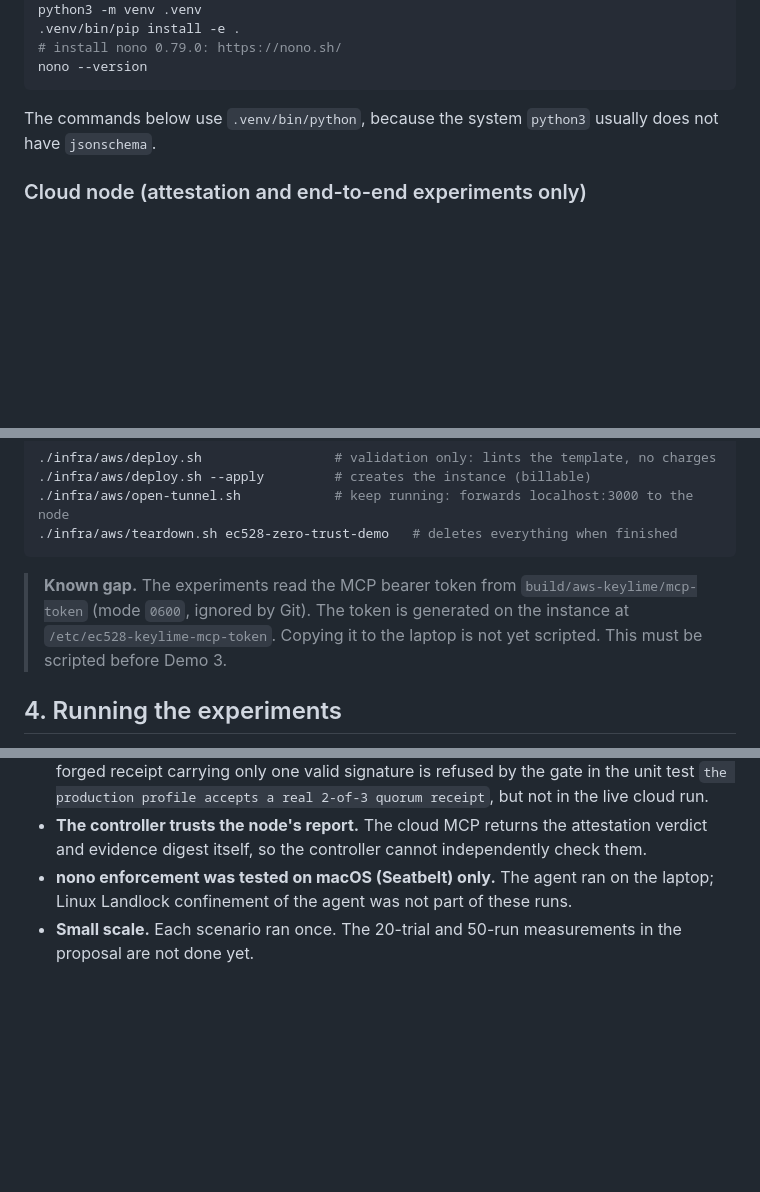
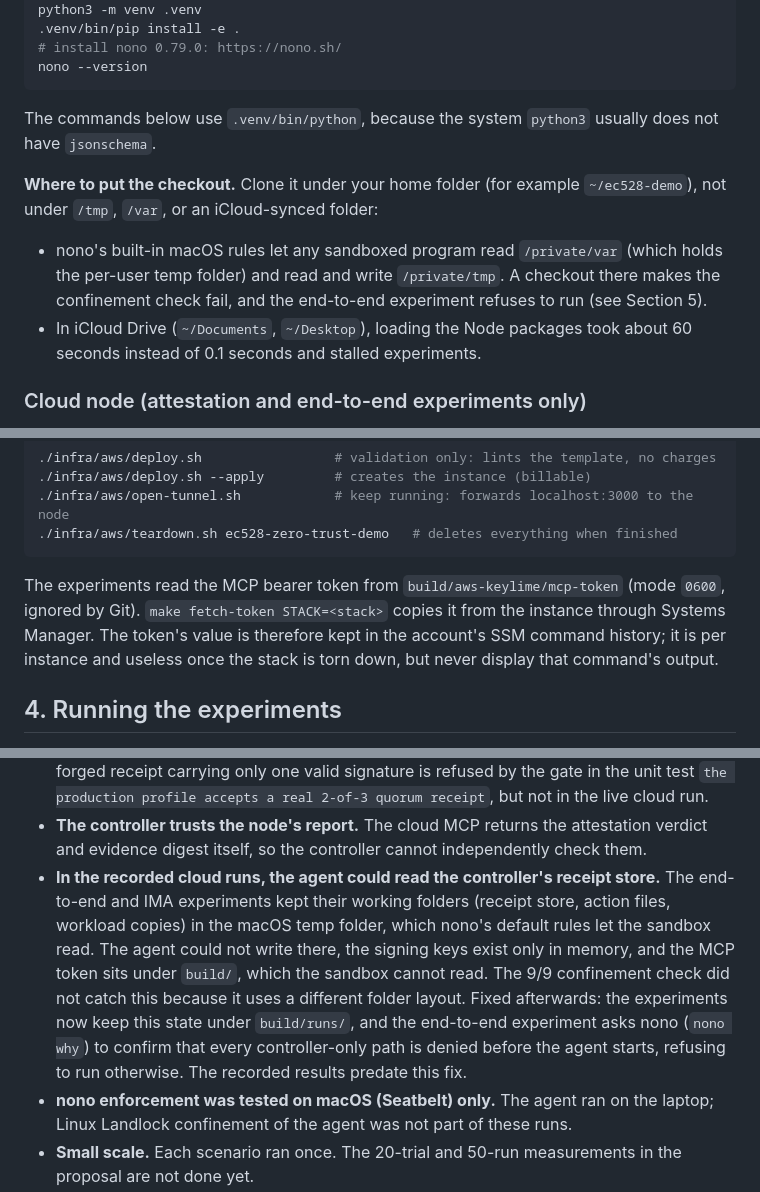
Before and after one commit to ec528-fall26/zero-trust, a Markdown page: docs/design-document.md, 3 parts joined by grey strips. Rendered like a GitHub page; blank space fills up the shorter version.

Commit message:
Document the temp-folder exposure, checkout location and token script
- Limitations: the recorded cloud runs kept controller state where nono's
  default macOS rules let the sandbox read it; describe impact, why the
  confinement check missed it, and the fix with its nono-backed check.
- Setup: clone under the home folder, not /tmp, /var or iCloud Drive.
- Replace the token "known gap" with make fetch-token and its caveat.

Co-Authored-By: Claude Opus 5.5 <noreply@anthropic.com>

````diff
--- a/docs/design-document.md
+++ b/docs/design-document.md
@@ -119,6 +119,16 @@ nono --version
 The commands below use `.venv/bin/python`, because the system `python3` usually
 does not have `jsonschema`.
 
+**Where to put the checkout.** Clone it under your home folder (for example
+`~/ec528-demo`), not under `/tmp`, `/var`, or an iCloud-synced folder:
+
+- nono's built-in macOS rules let any sandboxed program read `/private/var`
+  (which holds the per-user temp folder) and read and write `/private/tmp`.
+  A checkout there makes the confinement check fail, and the end-to-end
+  experiment refuses to run (see Section 5).
+- In iCloud Drive (`~/Documents`, `~/Desktop`), loading the Node packages took
+  about 60 seconds instead of 0.1 seconds and stalled experiments.
+
 ### Cloud node (attestation and end-to-end experiments only)
 
 These experiments need an AWS account. On our account the instance cost a few
@@ -146,10 +156,11 @@ parameter in `infra/aws/main.yaml`.
 ./infra/aws/teardown.sh ec528-zero-trust-demo   # deletes everything when finished
 ```
 
-> **Known gap.** The experiments read the MCP bearer token from
-> `build/aws-keylime/mcp-token` (mode `0600`, ignored by Git). The token is
-> generated on the instance at `/etc/ec528-keylime-mcp-token`. Copying it to the
-> laptop is not yet scripted. This must be scripted before Demo 3.
+The experiments read the MCP bearer token from `build/aws-keylime/mcp-token`
+(mode `0600`, ignored by Git). `make fetch-token STACK=<stack>` copies it from
+the instance through Systems Manager. The token's value is therefore kept in
+the account's SSM command history; it is per instance and useless once the
+stack is torn down, but never display that command's output.
 
 ## 4. Running the experiments
 
@@ -275,6 +286,17 @@ closed.
 - **The controller trusts the node's report.** The cloud MCP returns the
   attestation verdict and evidence digest itself, so the controller cannot
   independently check them.
+- **In the recorded cloud runs, the agent could read the controller's receipt
+  store.** The end-to-end and IMA experiments kept their working folders
+  (receipt store, action files, workload copies) in the macOS temp folder,
+  which nono's default rules let the sandbox read. The agent could not write
+  there, the signing keys exist only in memory, and the MCP token sits under
+  `build/`, which the sandbox cannot read. The 9/9 confinement check did not
+  catch this because it uses a different folder layout. Fixed afterwards: the
+  experiments now keep this state under `build/runs/`, and the end-to-end
+  experiment asks nono (`nono why`) to confirm that every controller-only path
+  is denied before the agent starts, refusing to run otherwise. The recorded
+  results predate this fix.
 - **nono enforcement was tested on macOS (Seatbelt) only.** The agent ran on the
   laptop; Linux Landlock confinement of the agent was not part of these runs.
 - **Small scale.** Each scenario ran once. The 20-trial and 50-run measurements
````
